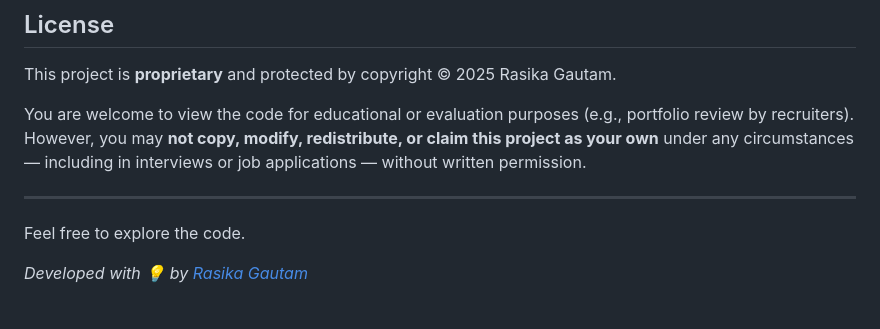
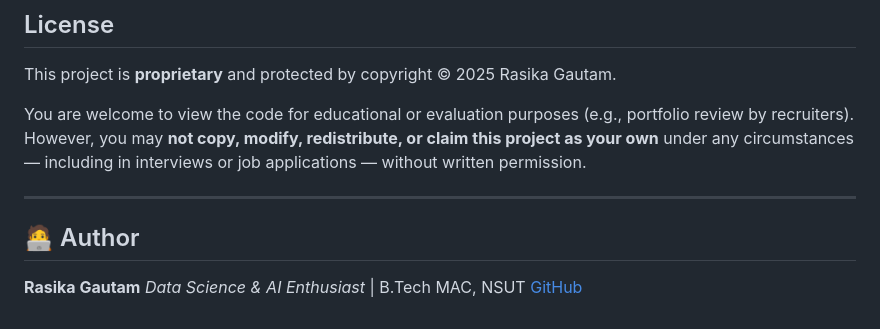
Before and after one commit to rasika1205/Sustainability-Chatbot, a Markdown page: README.md, the part around the change. Drawn GitHub-style.

```diff
--- a/README.md
+++ b/README.md
@@ -95,6 +95,8 @@ However, you may **not copy, modify, redistribute, or claim this project as your
 
 ---
 
-Feel free to explore the code.
+## 🧑‍💻 Author
 
-_Developed with 💡 by [Rasika Gautam](https://github.com/rasika1205)_
+**Rasika Gautam**
+*Data Science & AI Enthusiast* | B.Tech MAC, NSUT
+[GitHub](https://github.com/rasika1205)
```
